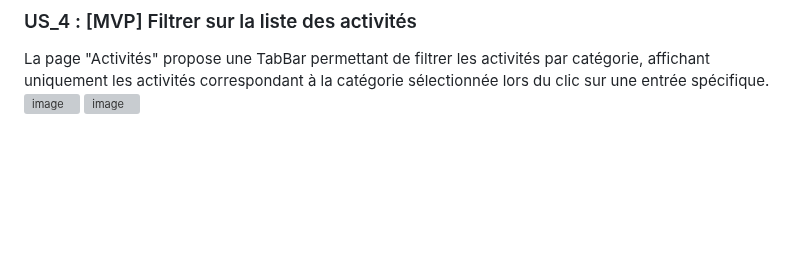
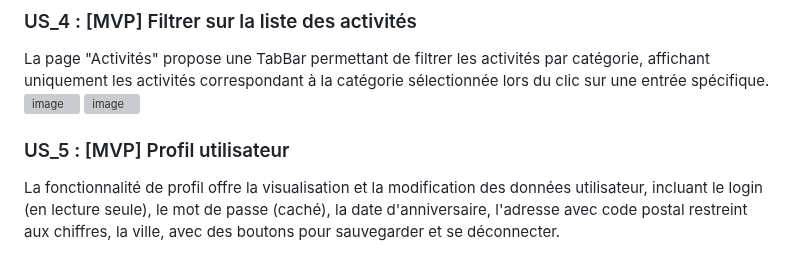
Before and after one commit to nhabiba/IA_Activity, a Markdown page: README.md, the part around the change. GitHub-like rendering; blank space fills up the shorter version; grey boxes are pictures that could not be loaded.

```diff
--- a/README.md
+++ b/README.md
@@ -40,3 +40,5 @@ La page de détail d'une activité présente une vue exhaustive comprenant une i
 La page "Activités" propose une TabBar permettant de filtrer les activités par catégorie, affichant uniquement les activités correspondant à la catégorie sélectionnée lors du clic sur une entrée spécifique.
 ![image](https://github.com/nhabiba/IA_Activity/assets/109957486/c40d8ed0-3aeb-4371-881a-a29aec36d5fb)
 ![image](https://github.com/nhabiba/IA_Activity/assets/109957486/2acd1f96-0332-45b8-8c86-7336de7569bb)
+### US_5 : [MVP] Profil utilisateur
+La fonctionnalité de profil offre la visualisation et la modification des données utilisateur, incluant le login (en lecture seule), le mot de passe (caché), la date d'anniversaire, l'adresse avec code postal restreint aux chiffres, la ville, avec des boutons pour sauvegarder et se déconnecter.
```
